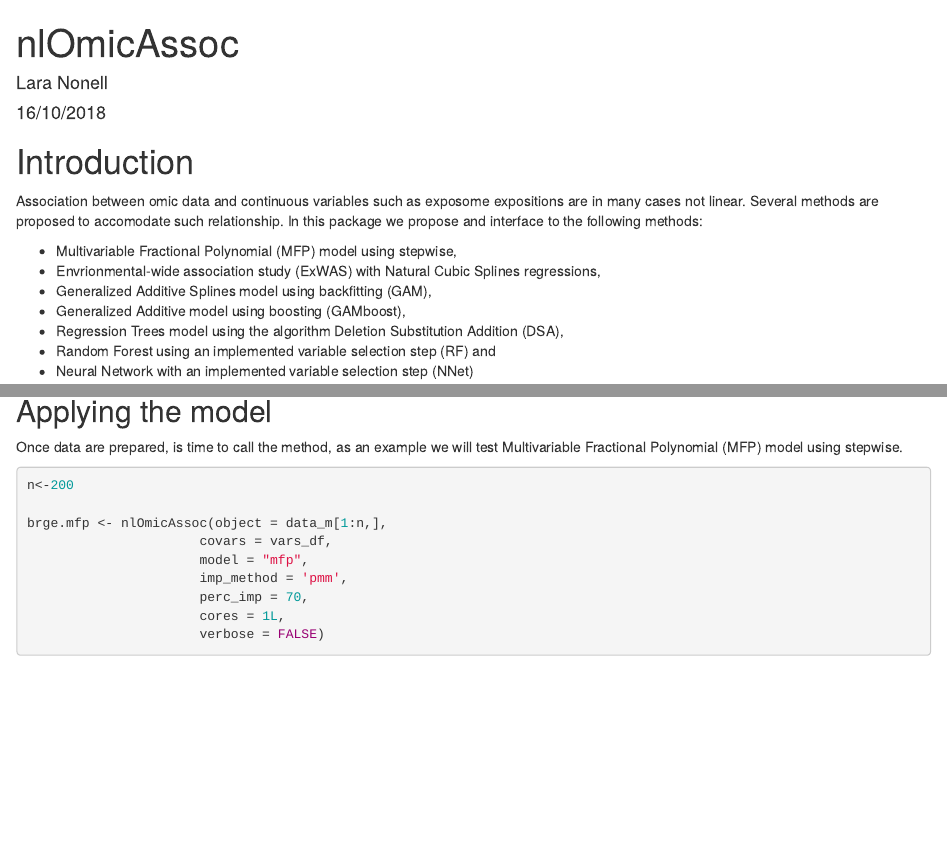
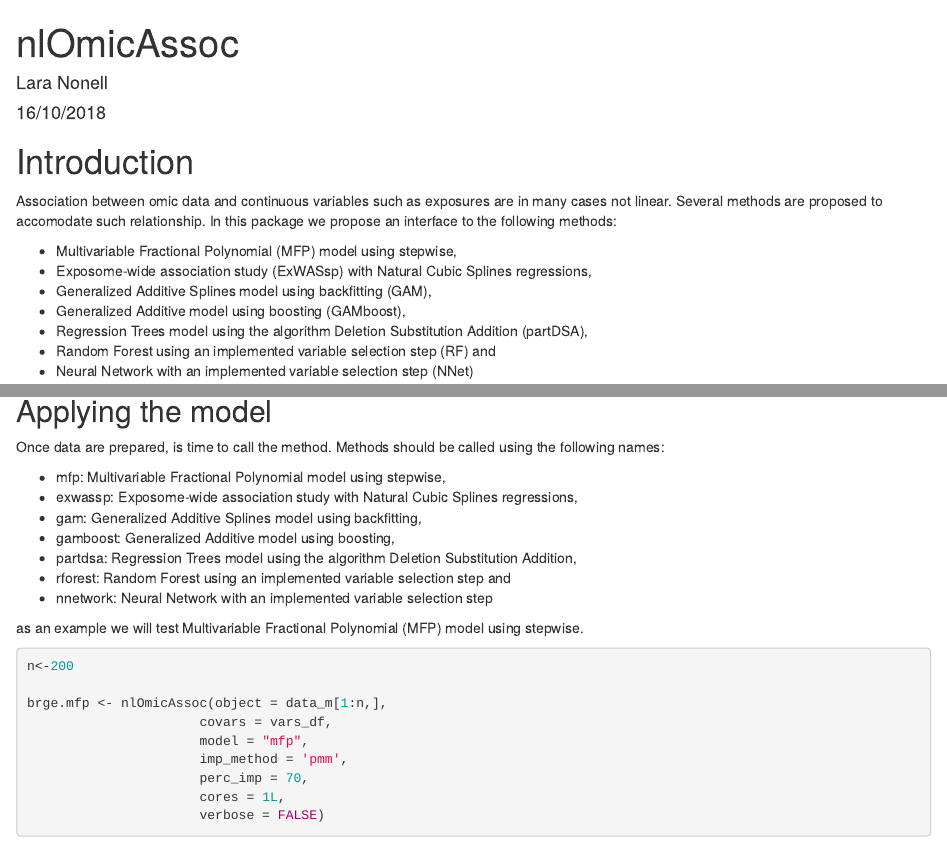
Before and after one commit to isglobal-brge/nlOmicAssoc, an R Markdown document (vignettes/nlOmicAssoc.Rmd): the page in a window 1100 px wide, from its top, and a second part further down, joined at a grey line. Rendered offline with R 4.5, knitr and Pandoc, with nearby package versions; drawn as R Markdown's standard HTML page in place of the format the file asks for; some code elsewhere in the file could not run offline; common packages that the code uses without loading them are loaded.

Commit message:
rename methods

````diff
--- a/R/nlOmicAssoc.R
+++ b/R/nlOmicAssoc.R
@@ -36,7 +36,7 @@
 
 nlOmicAssoc <- function(object,
                       covars=NULL,
-                      model = c("dsa","ewas","mfp","gam","gamboost","rforest","nnetwork"),
+                      model = c("partdsa","exwassp","mfp","gam","gamboost","rforest","nnetwork"),
                       imp_method = 'pmm',
                       perc_imp = 70,
                       cores = 1L,
@@ -92,8 +92,8 @@ nlOmicAssoc <- function(object,
     stop("variables must contain at least one continuous variable")
 
   #ARGCHECK: model in list
-  if (!model %in% c("dsa","ewas","mfp","gam","gamboost","rforest","nnetwork"))
-    stop("model has to be one of the following: dsa, ewas, mfp, gam, gamboost, rforest, nnetwork")
+  if (!model %in% c("partdsa","exwassp","mfp","gam","gamboost","rforest","nnetwork"))
+    stop("model has to be one of the following: partdsa, exwassp, mfp, gam, gamboost, rforest, nnetwork")
 
   #ARGCHECK: cores numeric
   if (!is.numeric(cores)) stop("cores should be numeric")
@@ -139,11 +139,11 @@ nlOmicAssoc <- function(object,
 ##### model call ########
 #########################
 
-  if (model=="dsa"){
+  if (model=="partdsa"){
 
     res <- fit.partDSA(data_m, vars_df = covars, df = 3L, cores = cores, verbose=verbose, ...) #not checked
 
-  } else if (model=="ewas"){
+  } else if (model=="exwassp"){
 
     res <- fit.ewas(data_m, vars_df = covars, df = 3L, cores = cores, verbose=verbose, ...)
 
--- a/R/plot.nlAssoc.R
+++ b/R/plot.nlAssoc.R
@@ -65,7 +65,7 @@ plot.nlAssoc <- function(res, top.probes=10, pdf.name=NULL)
       print(p)
     }
 
-  } else if (model=="dsa"){
+  } else if (model=="partdsa"){
 
      for (i in 1:top.probes){
       probe <- sorted.probes[i]
--- a/vignettes/nlOmicAssoc.Rmd
+++ b/vignettes/nlOmicAssoc.Rmd
@@ -16,13 +16,13 @@ knitr::opts_chunk$set(message = FALSE, warning = FALSE)
 
 # Introduction
 
-Association between omic data and continuous variables such as exposome expositions are in many cases not linear. Several methods are proposed to accomodate such relationship. In this package we propose and interface to the following methods:
+Association between omic data and continuous variables such as exposures are in many cases not linear. Several methods are proposed to accomodate such relationship. In this package we propose an interface to the following methods:
 
 * Multivariable Fractional Polynomial (MFP) model using stepwise,
-* Envrionmental-wide association study (ExWAS) with Natural Cubic Splines regressions,
+* Exposome-wide association study (ExWASsp) with Natural Cubic Splines regressions,
 * Generalized Additive Splines model using backfitting (GAM),
 * Generalized Additive model using boosting (GAMboost),
-* Regression Trees model using the algorithm Deletion Substitution Addition (DSA),
+* Regression Trees model using the algorithm Deletion Substitution Addition (partDSA),
 * Random Forest using an implemented variable selection step (RF) and
 * Neural Network with an implemented variable selection step (NNet)
 
@@ -97,7 +97,17 @@ vars_df<-vars_df[!(rownames(vars_df) %in% c("x0031")),]
 
 ## Applying the model
 
-Once data are prepared, is time to call the method, as an example we will test Multivariable Fractional Polynomial (MFP) model using stepwise.
+Once data are prepared, is time to call the method. Methods should be called using the following names:
+
+* mfp: Multivariable Fractional Polynomial model using stepwise,
+* exwassp: Exposome-wide association study with Natural Cubic Splines regressions,
+* gam: Generalized Additive Splines model using backfitting,
+* gamboost: Generalized Additive model using boosting,
+* partdsa: Regression Trees model using the algorithm Deletion Substitution Addition,
+* rforest: Random Forest using an implemented variable selection step and
+* nnetwork: Neural Network with an implemented variable selection step
+
+as an example we will test Multivariable Fractional Polynomial (MFP) model using stepwise.
 
 ```{r mfp, warning = FALSE}
 
````
Also changed, not shown: vignettes/nlOmicAssoc.html, vignettes/nlOmicAssoc_files/figure-html/plot single mfp-1.png (added), vignettes/nlOmicAssoc_files/figure-html/plot-1.png (added), vignettes/nlOmicAssoc_files/figure-html/plot-2.png (added), R/plot.nlAssoc.R (2 more changed lines), vignettes/nlOmicAssoc.Rmd (12 more changed lines), 1 other file.
